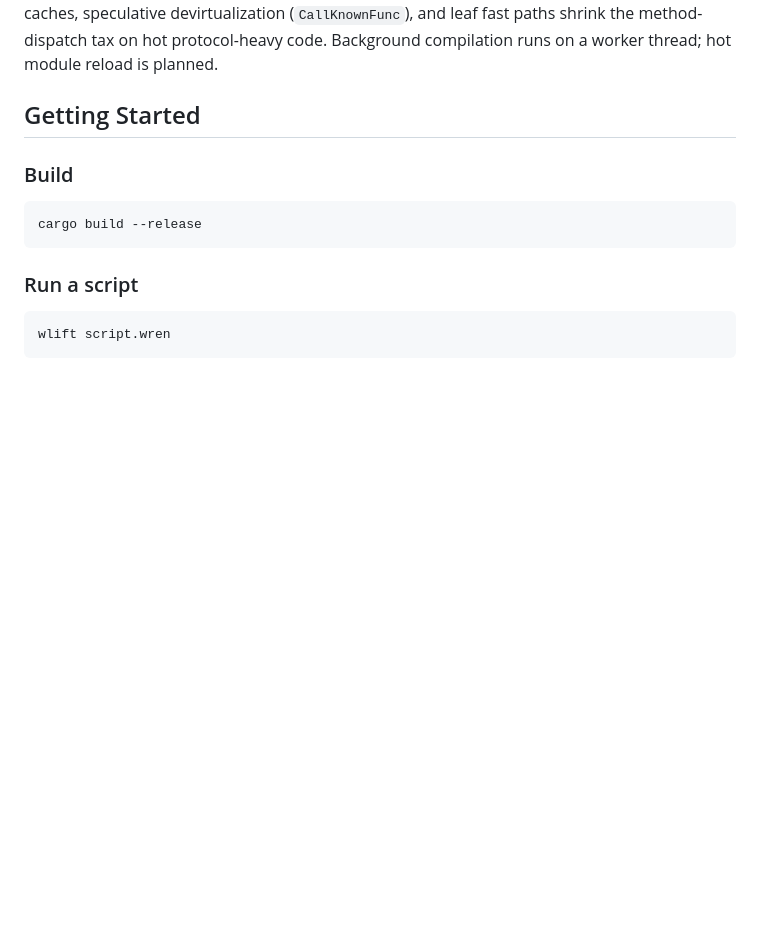
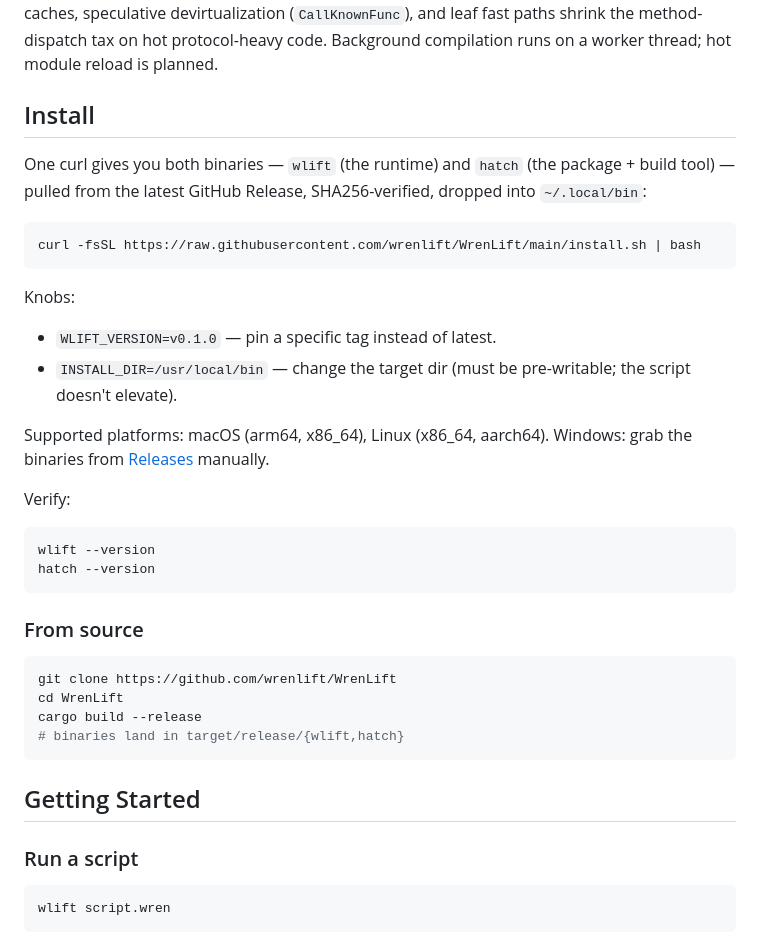
Before and after one commit to wrenlift/WrenLift, a Markdown page: README.md, the part around the change. GitHub-like rendering; blank space fills up the shorter version.

Commit message:
Add curl|bash install instructions to README

````diff
--- a/README.md
+++ b/README.md
@@ -35,13 +35,43 @@ Optimized MIR is compiled to native code via **Cranelift** (both x86_64 and aarc
 
 The runtime uses NaN-boxed 64-bit values, a generational semi-space garbage collector with bump-pointer nursery allocation, and an object model with O(1) method dispatch via interned symbol IDs. Tiered execution runs cold code through a bytecode / pre-decoded threaded interpreter, then promotes hot functions to Cranelift-compiled native code. **On-stack replacement (OSR)** transfers hot loops into native mid-iteration without re-running function entry code — the back-edge safepoint walks live interpreter registers into a compiled loop-header entry that Cranelift emits alongside the main function. Method and closure frames, nested native callers, and both unconditional and conditional back-edges are all OSR-eligible; the MIR frame stays parked so the garbage collector still sees every live value in flight. Inline caches, speculative devirtualization (`CallKnownFunc`), and leaf fast paths shrink the method-dispatch tax on hot protocol-heavy code. Background compilation runs on a worker thread; hot module reload is planned.
 
-## Getting Started
+## Install
 
-### Build
+One curl gives you both binaries — `wlift` (the runtime) and `hatch`
+(the package + build tool) — pulled from the latest GitHub Release,
+SHA256-verified, dropped into `~/.local/bin`:
 
 ```sh
+curl -fsSL https://raw.githubusercontent.com/wrenlift/WrenLift/main/install.sh | bash
+```
+
+Knobs:
+
+- `WLIFT_VERSION=v0.1.0` — pin a specific tag instead of latest.
+- `INSTALL_DIR=/usr/local/bin` — change the target dir (must be
+  pre-writable; the script doesn't elevate).
+
+Supported platforms: macOS (arm64, x86_64), Linux (x86_64, aarch64).
+Windows: grab the binaries from [Releases](https://github.com/wrenlift/WrenLift/releases)
+manually.
+
+Verify:
+
+```sh
+wlift --version
+hatch --version
+```
+
+### From source
+
+```sh
+git clone https://github.com/wrenlift/WrenLift
+cd WrenLift
 cargo build --release
+# binaries land in target/release/{wlift,hatch}
 ```
+
+## Getting Started
 
 ### Run a script
 
````
